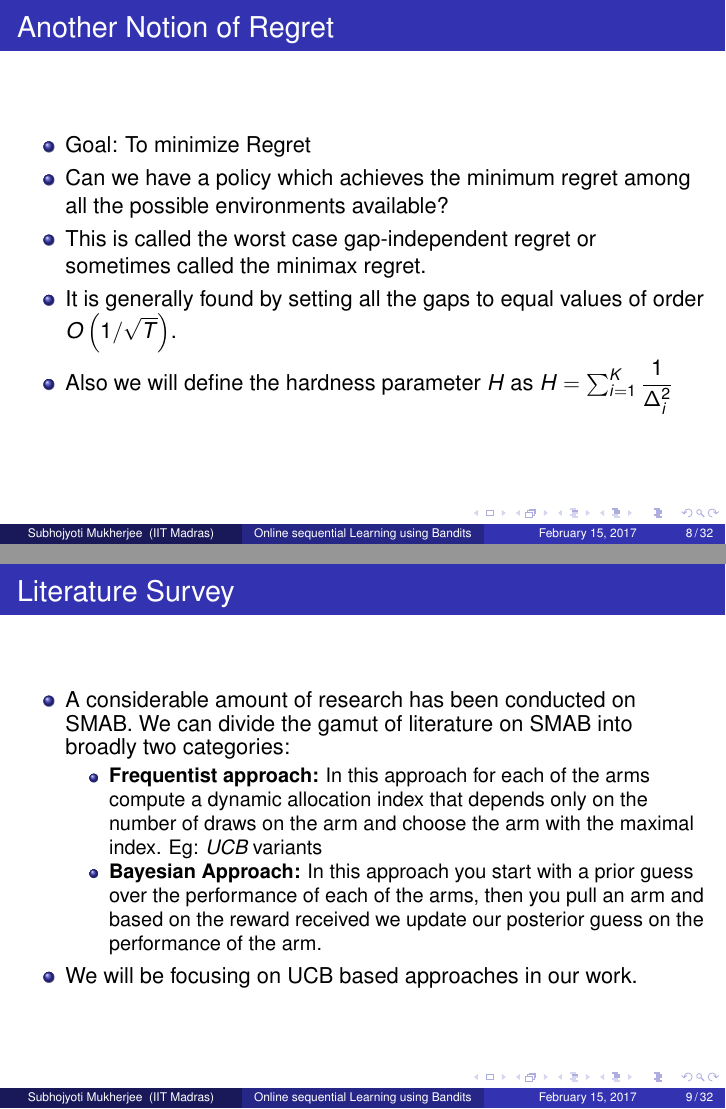
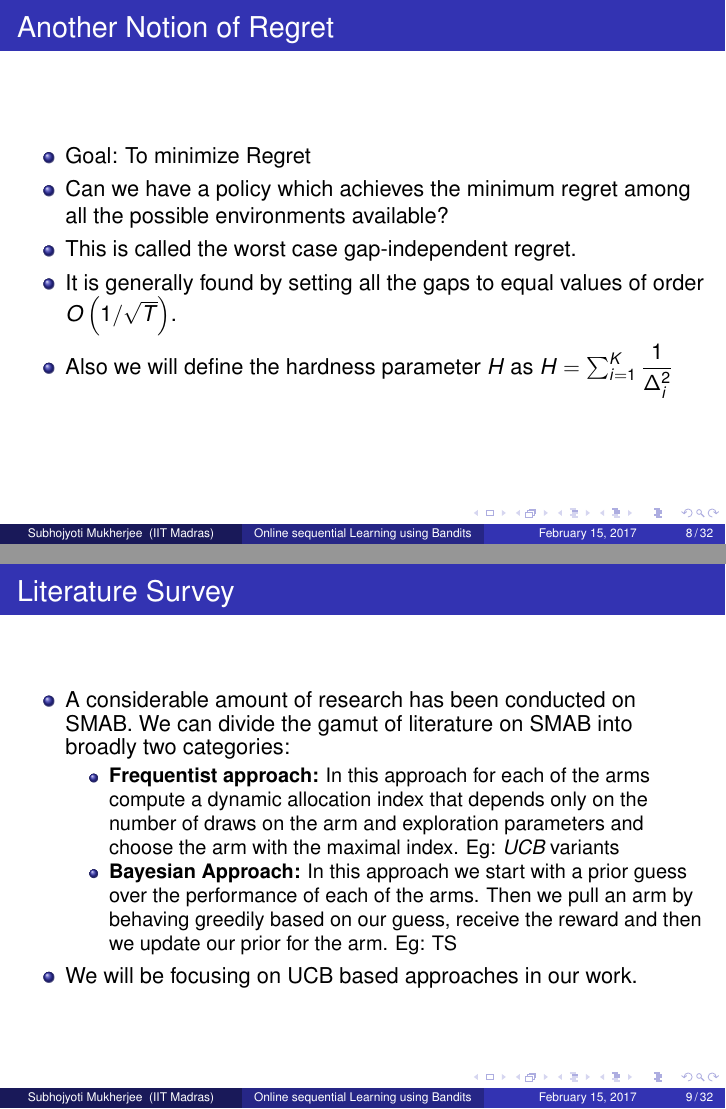
Before and after one commit to Subhojyoti/gtc_ppt, LaTeX slides (presentation_bandit.tex, which reads LitSurvey.tex, SMAB.tex): pages 28 and 32 of 84 before the commit and pages 28 and 32 of 83 after it, joined at a grey line. Compiled offline with pdfLaTeX.

Commit message:
Latest on 16/2/2017

```diff
--- a/LitSurvey.tex
+++ b/LitSurvey.tex
@@ -3,8 +3,8 @@
 \begin{itemize}
 \item<1-> A considerable amount of research has been conducted on SMAB. We can divide the gamut of literature on SMAB into broadly two categories:
 \begin{itemize}
-\item<2-> \textbf{Frequentist approach:} In this approach for each of the arms compute a dynamic allocation index that depends only on the number of draws on the arm and choose the arm with the maximal index. Eg:  \emph{UCB} variants
-\item<3-> \textbf{Bayesian Approach:} In this approach you start with a prior guess over the performance of each of the arms, then you pull an arm and based on the reward received we update our posterior guess on the performance of the arm.
+\item<2-> \textbf{Frequentist approach:} In this approach for each of the arms compute a dynamic allocation index that depends only on the number of draws on the arm and exploration parameters and choose the arm with the maximal index. Eg:  \emph{UCB} variants
+\item<3-> \textbf{Bayesian Approach:} In this approach we start with a prior guess over the performance of each of the arms. Then we pull an arm by behaving greedily based on our guess, receive the reward and then we update our prior for the arm. Eg: TS
 \end{itemize}
 \item<4-> We will be focusing on UCB based approaches in our work.
 \end{itemize}
--- a/SMAB.tex
+++ b/SMAB.tex
@@ -31,7 +31,7 @@ R_{T}=r^{*}T - \sum_{i\in A} r_{i}T_{i}(T),
 \begin{itemize}
 \item<1-> Goal: To minimize Regret
 \item<2-> Can we have a policy which achieves the minimum regret among all the possible environments available?
-\item<3-> This is called the worst case gap-independent regret or sometimes called the minimax regret.
+\item<3-> This is called the worst case gap-independent regret.
 \item<4-> It is generally found by setting all the gaps to equal values of order $O\left( 1/\sqrt{T} \right)$.
 \item<5-> Also we will define the hardness parameter $H$ as $H=\sum_{i=1}^{K}\dfrac{1}{\Delta_{i}^2}$
 \end{itemize}
```
Also changed, not shown: presentation_bandit.pdf, LitSurvey.tex (2 more changed lines), 1 other file.
